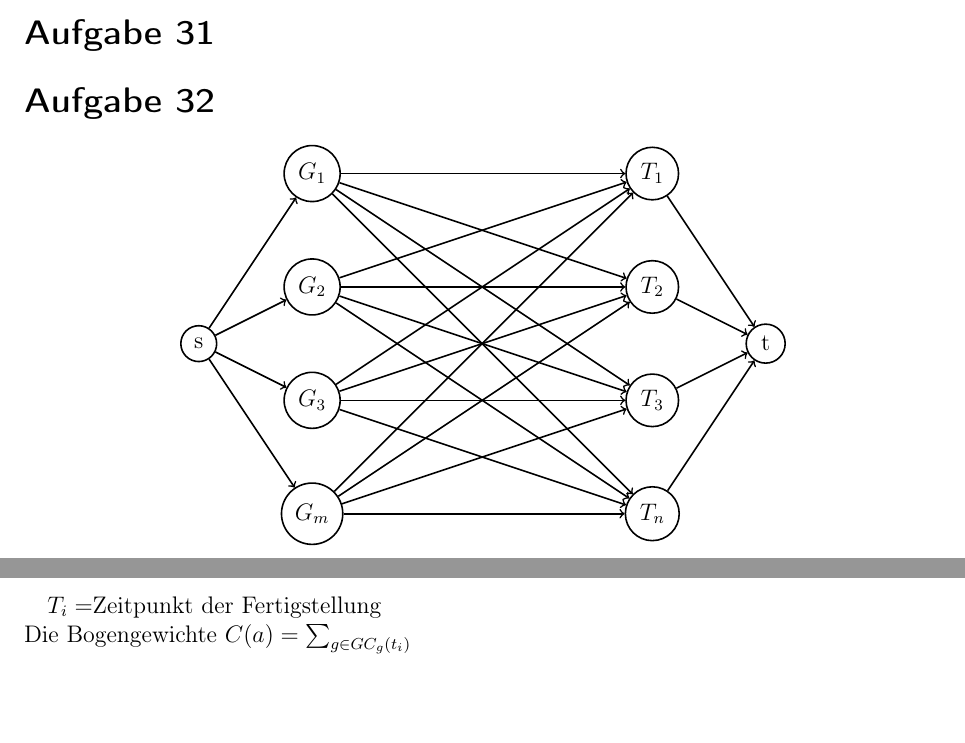
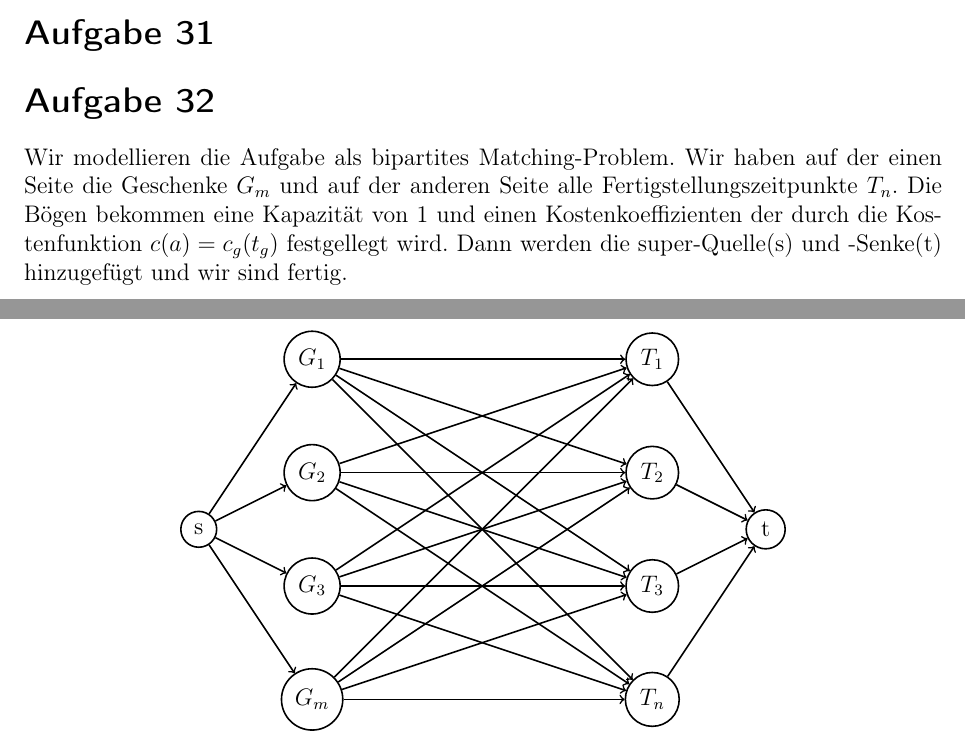
Before and after one commit to mauriceAlthoff/ADM1, a LaTeX document (Serie 8/Serie8.tex): two parts of pages 1 and 2 of 2, joined at a grey line, cut so that both start at the same text, the shorter picture padded with empty space. Compiled offline with pdfLaTeX.

Commit message:
aufgabe 32 text

```diff
--- a/Serie 8/Serie8.tex
+++ b/Serie 8/Serie8.tex
@@ -25,7 +25,8 @@ Serie 8}
 \section*{Aufgabe 30}
 \section*{Aufgabe 31}
 \section*{Aufgabe 32}
- \begin{center}
+Wir modellieren die Aufgabe als bipartites Matching-Problem. Wir haben auf der einen Seite die Geschenke $G_m$ und auf der anderen Seite alle Fertigstellungszeitpunkte $T_n$. Die B\"ogen bekommen eine Kapazit\"at von 1 und einen Kostenkoeffizienten der durch die Kostenfunktion $c(a)=c_g(t_g)$ festgellegt wird. Dann werden die super-Quelle(s) und -Senke(t) hinzugef\"ugt und wir sind fertig.
+\begin{center}
    \begin{tikzpicture}[baseline=1.8cm,thick]
     \node[circle,draw] (T1) at (6,2)  {$T_1$};
     \node[circle,draw] (T2) at (6,0)  {$T_2$};
@@ -39,7 +40,4 @@ Serie 8}
     \node[circle,draw] (s) at (-2,-1) {s} edge[->] (G1) edge[->] (G2) edge[->] (G3) edge[->] (Gm);
    \end{tikzpicture}
  \end{center}
-
- $T_i=$Zeitpunkt der Fertigstellung \\
- Die Bogengewichte $C(a)= \sum_{\substack{g\in G} C_g(t_i)}$
 \end{document}
```
Also changed, not shown: Serie 8/Serie8.pdf.
